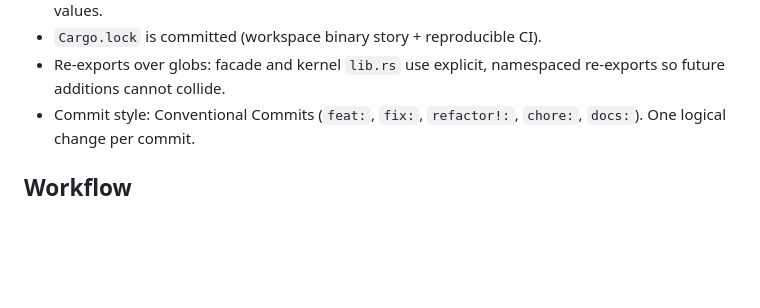
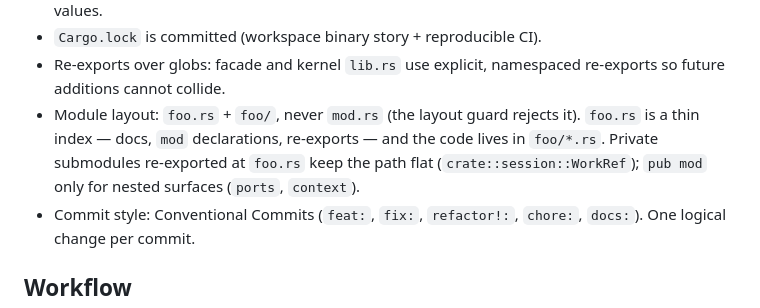
Before and after one commit to Preference-cmd/causa, a Markdown page: AGENTS.md, the part around the change. GitHub-like rendering; blank space fills up the shorter version.

Commit message:
docs: document the foo.rs + foo/ module layout convention
State the directory-module rule (a module is `foo.rs` + `foo/`, never
`mod.rs`) and that `foo.rs` stays a thin index — docs, `mod` declarations,
explicit re-exports — with the code in `foo/*.rs`.

```diff
--- a/AGENTS.md
+++ b/AGENTS.md
@@ -108,6 +108,11 @@ rendering) — bare `causa` false-positives on `causa-*` names.
 - `Cargo.lock` is committed (workspace binary story + reproducible CI).
 - Re-exports over globs: facade and kernel `lib.rs` use explicit,
   namespaced re-exports so future additions cannot collide.
+- Module layout: `foo.rs` + `foo/`, never `mod.rs` (the layout guard
+  rejects it). `foo.rs` is a thin index — docs, `mod` declarations,
+  re-exports — and the code lives in `foo/*.rs`. Private submodules
+  re-exported at `foo.rs` keep the path flat (`crate::session::WorkRef`);
+  `pub mod` only for nested surfaces (`ports`, `context`).
 - Commit style: Conventional Commits (`feat:`, `fix:`, `refactor!:`,
   `chore:`, `docs:`). One logical change per commit.
 
```
